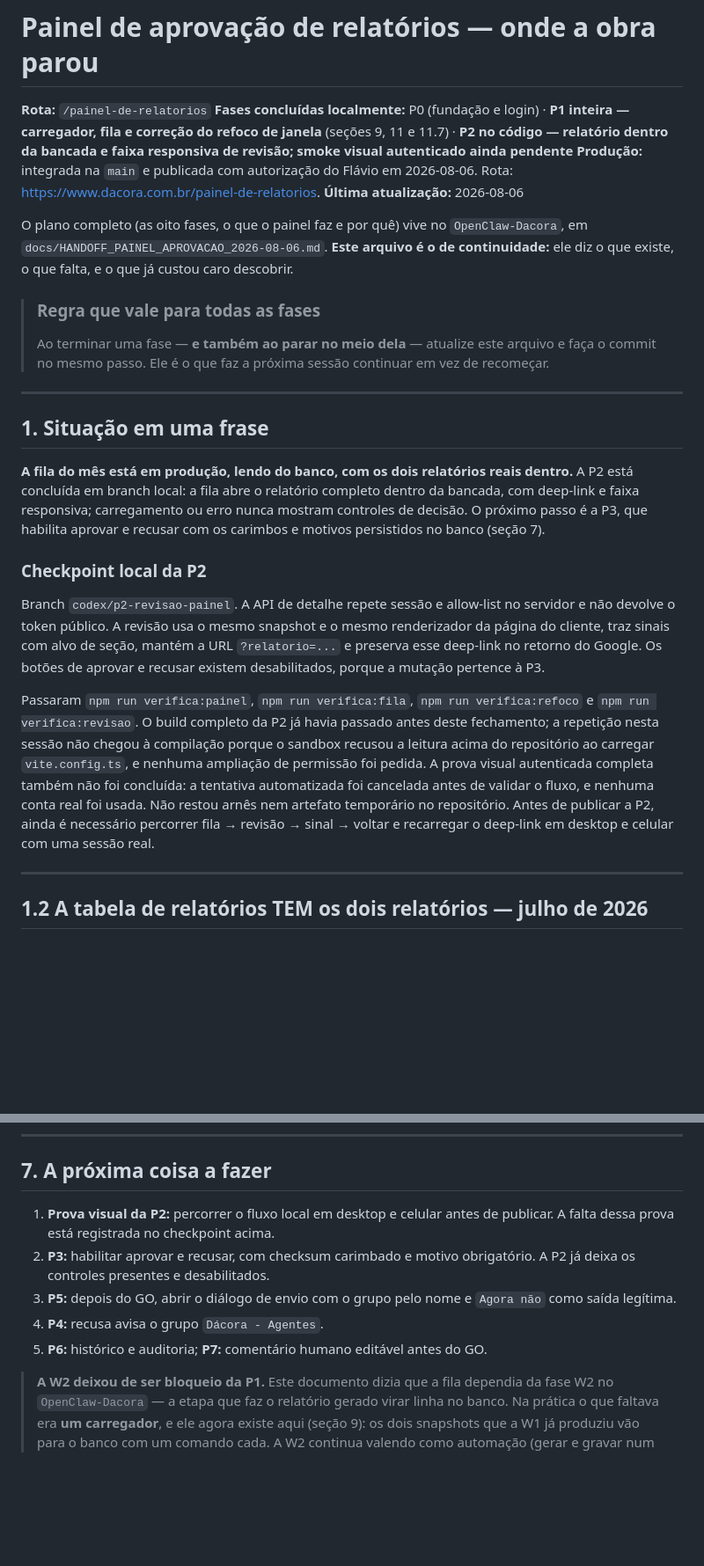
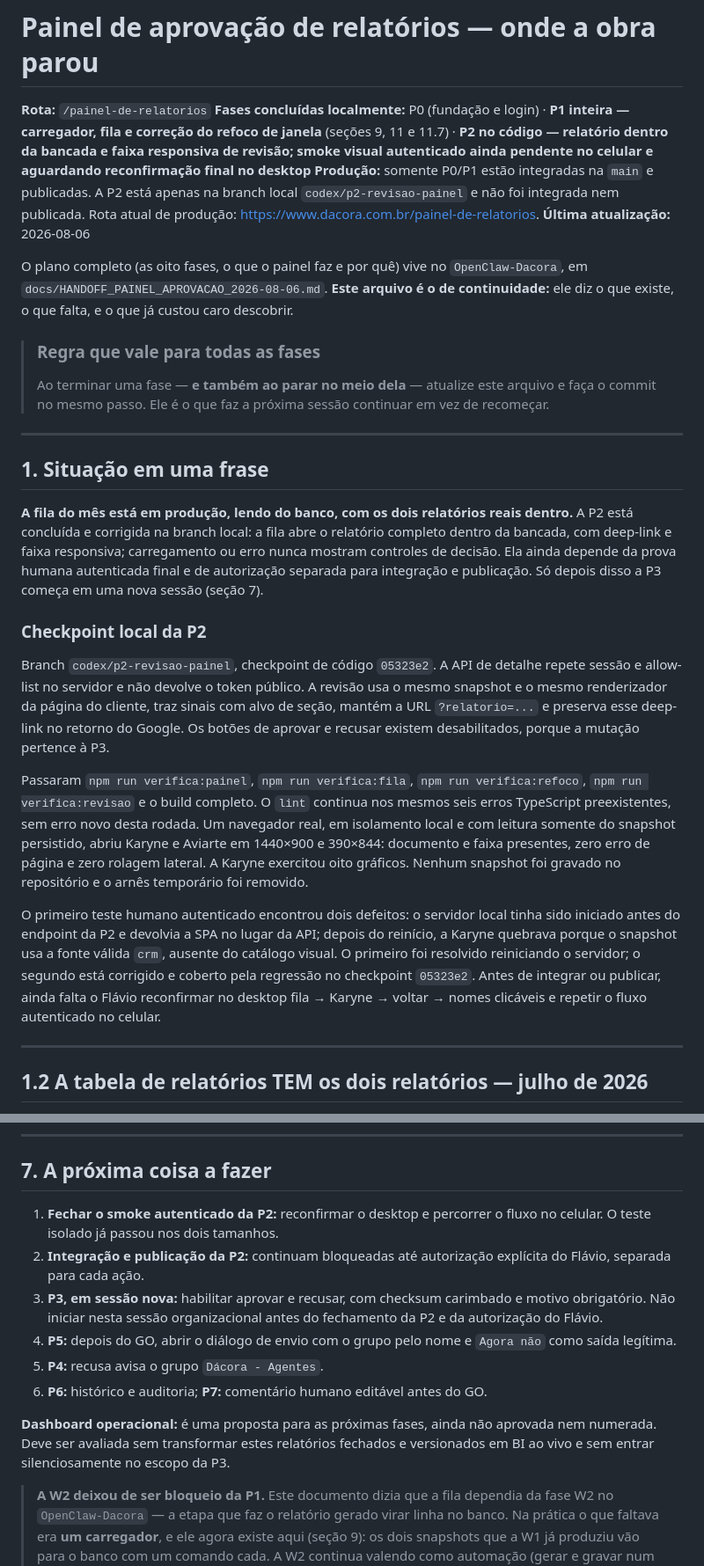
Before and after one commit to flacora-projetos/dacoraLP, a Markdown page: docs/PAINEL_PROGRESSO.md, 2 parts joined by grey strips. Shown at 88% size. Rendered like a GitHub page; blank space fills up the shorter version.

Commit message:
docs(painel): registrar diagnostico e gate da P2

```diff
--- a/docs/PAINEL_PROGRESSO.md
+++ b/docs/PAINEL_PROGRESSO.md
@@ -4,9 +4,11 @@
 **Fases concluídas localmente:** P0 (fundação e login) · **P1 inteira —
 carregador, fila e correção do refoco de janela** (seções 9, 11 e 11.7) ·
 **P2 no código — relatório dentro da bancada e faixa responsiva de revisão;
-smoke visual autenticado ainda pendente**
-**Produção:** integrada na `main` e publicada com autorização do Flávio em
-2026-08-06. Rota: <https://www.dacora.com.br/painel-de-relatorios>.
+smoke visual autenticado ainda pendente no celular e aguardando reconfirmação
+final no desktop**
+**Produção:** somente P0/P1 estão integradas na `main` e publicadas. A P2 está
+apenas na branch local `codex/p2-revisao-painel` e não foi integrada nem
+publicada. Rota atual de produção: <https://www.dacora.com.br/painel-de-relatorios>.
 **Última atualização:** 2026-08-06
 
 O plano completo (as oito fases, o que o painel faz e por quê) vive no
@@ -25,29 +27,37 @@ custou caro descobrir.
 ## 1. Situação em uma frase
 
 **A fila do mês está em produção, lendo do banco, com os dois relatórios reais
-dentro.** A P2 está concluída em branch local: a fila abre o relatório completo
-dentro da bancada, com deep-link e faixa responsiva; carregamento ou erro nunca
-mostram controles de decisão. O próximo passo é a P3, que habilita aprovar e
-recusar com os carimbos e motivos persistidos no banco (seção 7).
+dentro.** A P2 está concluída e corrigida na branch local: a fila abre o
+relatório completo dentro da bancada, com deep-link e faixa responsiva;
+carregamento ou erro nunca mostram controles de decisão. Ela ainda depende da
+prova humana autenticada final e de autorização separada para integração e
+publicação. Só depois disso a P3 começa em uma nova sessão (seção 7).
 
 ### Checkpoint local da P2
 
-Branch `codex/p2-revisao-painel`. A API de detalhe repete sessão e allow-list no
+Branch `codex/p2-revisao-painel`, checkpoint de código `05323e2`. A API de detalhe repete sessão e allow-list no
 servidor e não devolve o token público. A revisão usa o mesmo snapshot e o mesmo
 renderizador da página do cliente, traz sinais com alvo de seção, mantém a URL
 `?relatorio=...` e preserva esse deep-link no retorno do Google. Os botões de
 aprovar e recusar existem desabilitados, porque a mutação pertence à P3.
 
 Passaram `npm run verifica:painel`, `npm run verifica:fila`,
-`npm run verifica:refoco` e `npm run verifica:revisao`. O build completo da P2
-já havia passado antes deste fechamento; a repetição nesta sessão não chegou à
-compilação porque o sandbox recusou a leitura acima do repositório ao carregar
-`vite.config.ts`, e nenhuma ampliação de permissão foi pedida. A prova visual
-autenticada completa também não foi concluída: a tentativa automatizada foi
-cancelada antes de validar o fluxo, e nenhuma conta real foi usada. Não restou
-arnês nem artefato temporário no repositório. Antes de publicar a P2, ainda é
-necessário percorrer fila → revisão → sinal → voltar e recarregar o deep-link em
-desktop e celular com uma sessão real.
+`npm run verifica:refoco`, `npm run verifica:revisao` e o build completo. O
+`lint` continua nos mesmos seis erros TypeScript preexistentes, sem erro novo
+desta rodada. Um navegador real, em isolamento local e com leitura somente do
+snapshot persistido, abriu Karyne e Aviarte em 1440×900 e 390×844: documento e
+faixa presentes, zero erro de página e zero rolagem lateral. A Karyne exercitou
+oito gráficos. Nenhum snapshot foi gravado no repositório e o arnês temporário
+foi removido.
+
+O primeiro teste humano autenticado encontrou dois defeitos: o servidor local
+tinha sido iniciado antes do endpoint da P2 e devolvia a SPA no lugar da API;
+depois do reinício, a Karyne quebrava porque o snapshot usa a fonte válida
+`crm`, ausente do catálogo visual. O primeiro foi resolvido reiniciando o
+servidor; o segundo está corrigido e coberto pela regressão no checkpoint
+`05323e2`. Antes de integrar ou publicar, ainda falta o Flávio reconfirmar no
+desktop fila → Karyne → voltar → nomes clicáveis e repetir o fluxo autenticado
+no celular.
 
 ---
 
@@ -460,14 +474,22 @@ função quebrada, e a resposta diz qual dos três casos é (`nao_configurado`,
 
 ## 7. A próxima coisa a fazer
 
-1. **Prova visual da P2:** percorrer o fluxo local em desktop e celular antes de
-   publicar. A falta dessa prova está registrada no checkpoint acima.
-2. **P3:** habilitar aprovar e recusar, com checksum carimbado e motivo
-   obrigatório. A P2 já deixa os controles presentes e desabilitados.
-3. **P5:** depois do GO, abrir o diálogo de envio com o grupo pelo nome e
+1. **Fechar o smoke autenticado da P2:** reconfirmar o desktop e percorrer o
+   fluxo no celular. O teste isolado já passou nos dois tamanhos.
+2. **Integração e publicação da P2:** continuam bloqueadas até autorização
+   explícita do Flávio, separada para cada ação.
+3. **P3, em sessão nova:** habilitar aprovar e recusar, com checksum carimbado
+   e motivo obrigatório. Não iniciar nesta sessão organizacional antes do
+   fechamento da P2 e da autorização do Flávio.
+4. **P5:** depois do GO, abrir o diálogo de envio com o grupo pelo nome e
    `Agora não` como saída legítima.
-4. **P4:** recusa avisa o grupo `Dácora - Agentes`.
-5. **P6:** histórico e auditoria; **P7:** comentário humano editável antes do GO.
+5. **P4:** recusa avisa o grupo `Dácora - Agentes`.
+6. **P6:** histórico e auditoria; **P7:** comentário humano editável antes do GO.
+
+**Dashboard operacional:** é uma proposta para as próximas fases, ainda não
+aprovada nem numerada. Deve ser avaliada sem transformar estes relatórios
+fechados e versionados em BI ao vivo e sem entrar silenciosamente no escopo da
+P3.
 
 > **A W2 deixou de ser bloqueio da P1.** Este documento dizia que a fila
 > dependia da fase W2 no `OpenClaw-Dacora` — a etapa que faz o relatório
```
Also changed, not shown: other parts of docs/PAINEL_PROGRESSO.md (+31 -10 lines).
